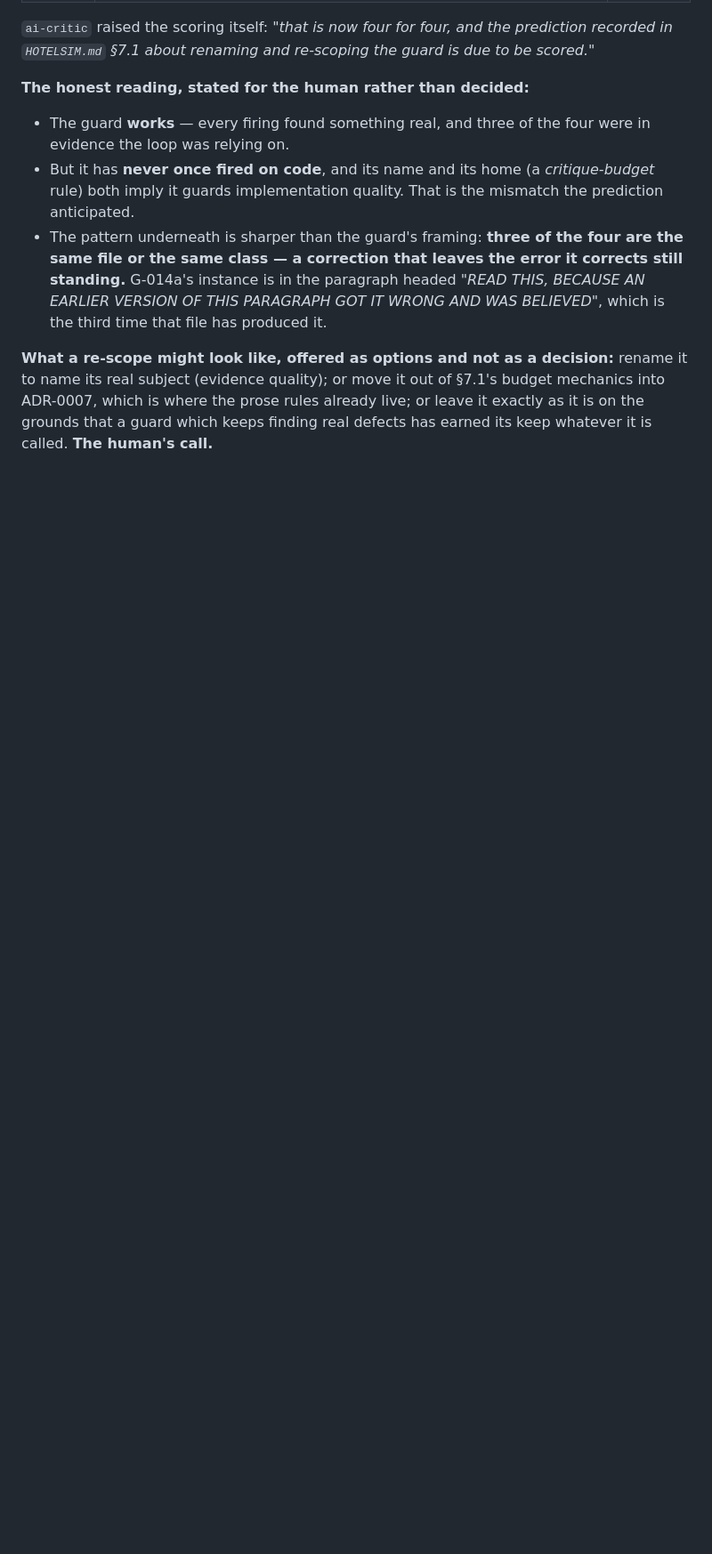
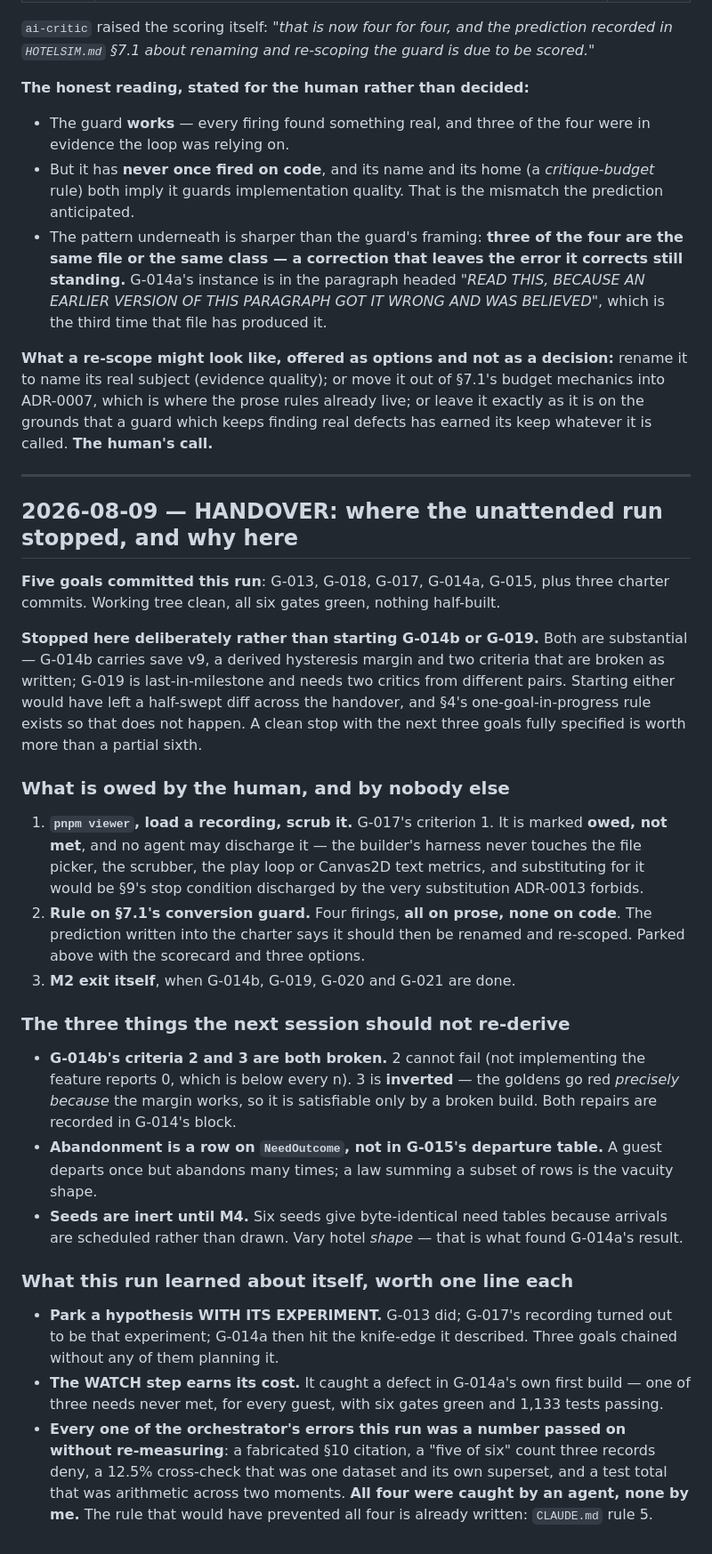
Before and after one commit to SamLDaLegend/HotelSim, a Markdown page: ESCALATIONS.md, the part around the change. Shown at 89% size. Drawn GitHub-style; blank space fills up the shorter version.

Commit message:
docs: handover — five goals landed, three owed to the human
Stopped deliberately rather than starting G-014b or G-019: both are substantial, and a
half-swept diff across a handover is worse than a clean stop with the next goals specified.

Owed by the human and by nobody else: pnpm viewer + scrub (G-017 criterion 1, marked owed
not met); a ruling on section 7.1's conversion guard, four firings all on prose; and M2
exit.

Recorded so the next session does not re-derive them: G-014b's two broken criteria and
their repairs, abandonment belonging on NeedOutcome rather than the departure table, and
seeds being inert until M4.

Co-Authored-By: Claude Opus 5 <noreply@anthropic.com>

```diff
--- a/ESCALATIONS.md
+++ b/ESCALATIONS.md
@@ -394,3 +394,52 @@ name its real subject (evidence quality); or move it out of §7.1's budget mecha
 ADR-0007, which is where the prose rules already live; or leave it exactly as it is on the
 grounds that a guard which keeps finding real defects has earned its keep whatever it is
 called. **The human's call.**
+
+---
+
+## 2026-08-09 — HANDOVER: where the unattended run stopped, and why here
+
+**Five goals committed this run**: G-013, G-018, G-017, G-014a, G-015, plus three charter
+commits. Working tree clean, all six gates green, nothing half-built.
+
+**Stopped here deliberately rather than starting G-014b or G-019.** Both are substantial —
+G-014b carries save v9, a derived hysteresis margin and two criteria that are broken as
+written; G-019 is last-in-milestone and needs two critics from different pairs. Starting
+either would have left a half-swept diff across the handover, and §4's one-goal-in-progress
+rule exists so that does not happen. A clean stop with the next three goals fully specified
+is worth more than a partial sixth.
+
+### What is owed by the human, and by nobody else
+
+1. **`pnpm viewer`, load a recording, scrub it.** G-017's criterion 1. It is marked **owed,
+   not met**, and no agent may discharge it — the builder's harness never touches the file
+   picker, the scrubber, the play loop or Canvas2D text metrics, and substituting for it
+   would be §9's stop condition discharged by the very substitution ADR-0013 forbids.
+2. **Rule on §7.1's conversion guard.** Four firings, **all on prose, none on code**. The
+   prediction written into the charter says it should then be renamed and re-scoped. Parked
+   above with the scorecard and three options.
+3. **M2 exit itself**, when G-014b, G-019, G-020 and G-021 are done.
+
+### The three things the next session should not re-derive
+
+- **G-014b's criteria 2 and 3 are both broken.** 2 cannot fail (not implementing the
+  feature reports 0, which is below every n). 3 is **inverted** — the goldens go red
+  *precisely because* the margin works, so it is satisfiable only by a broken build. Both
+  repairs are recorded in G-014's block.
+- **Abandonment is a row on `NeedOutcome`, not in G-015's departure table.** A guest departs
+  once but abandons many times; a law summing a subset of rows is the vacuity shape.
+- **Seeds are inert until M4.** Six seeds give byte-identical need tables because arrivals
+  are scheduled rather than drawn. Vary hotel *shape* — that is what found G-014a's result.
+
+### What this run learned about itself, worth one line each
+
+- **Park a hypothesis WITH ITS EXPERIMENT.** G-013 did; G-017's recording turned out to be
+  that experiment; G-014a then hit the knife-edge it described. Three goals chained without
+  any of them planning it.
+- **The WATCH step earns its cost.** It caught a defect in G-014a's own first build — one of
+  three needs never met, for every guest, with six gates green and 1,133 tests passing.
+- **Every one of the orchestrator's errors this run was a number passed on without
+  re-measuring**: a fabricated §10 citation, a "five of six" count three records deny, a
+  12.5% cross-check that was one dataset and its own superset, and a test total that was
+  arithmetic across two moments. **All four were caught by an agent, none by me.** The rule
+  that would have prevented all four is already written: `CLAUDE.md` rule 5.
```
